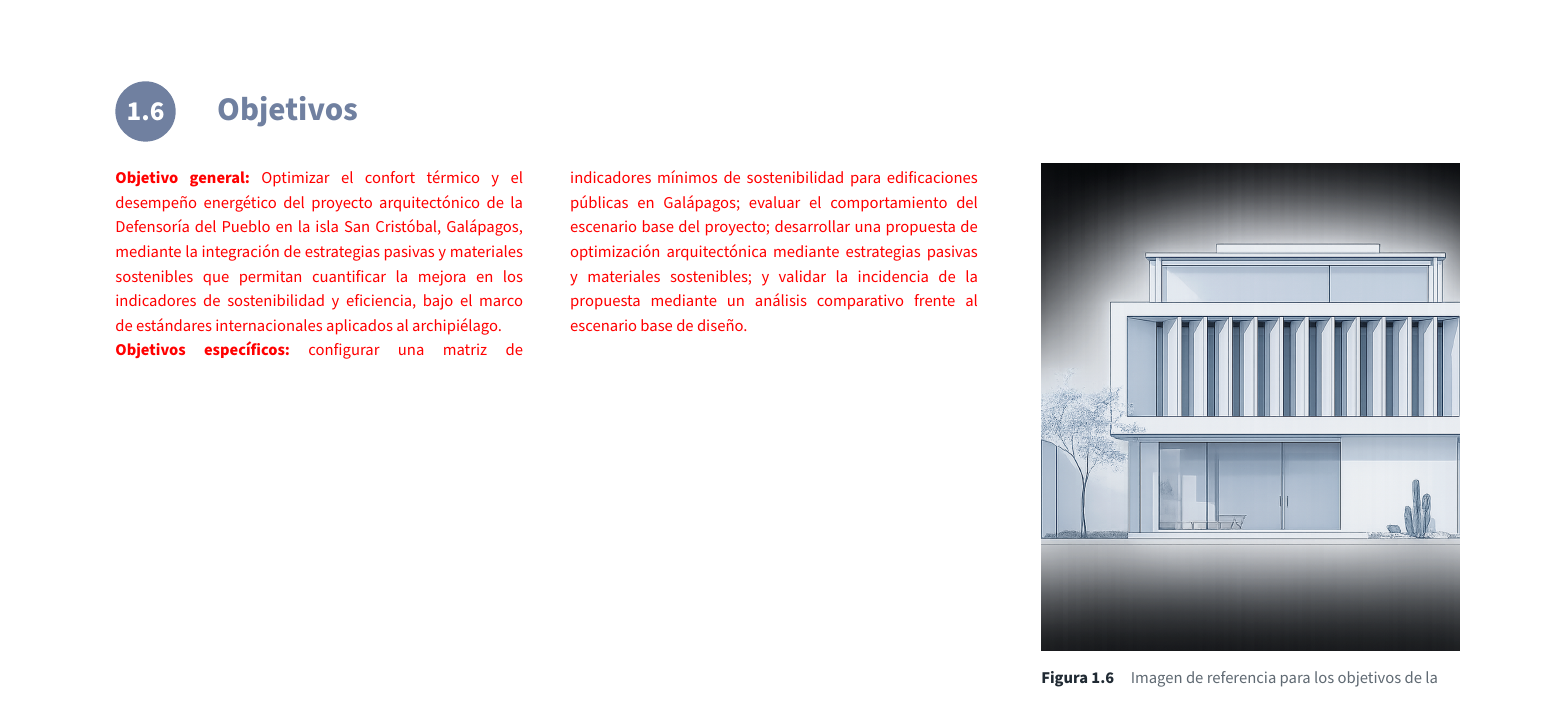
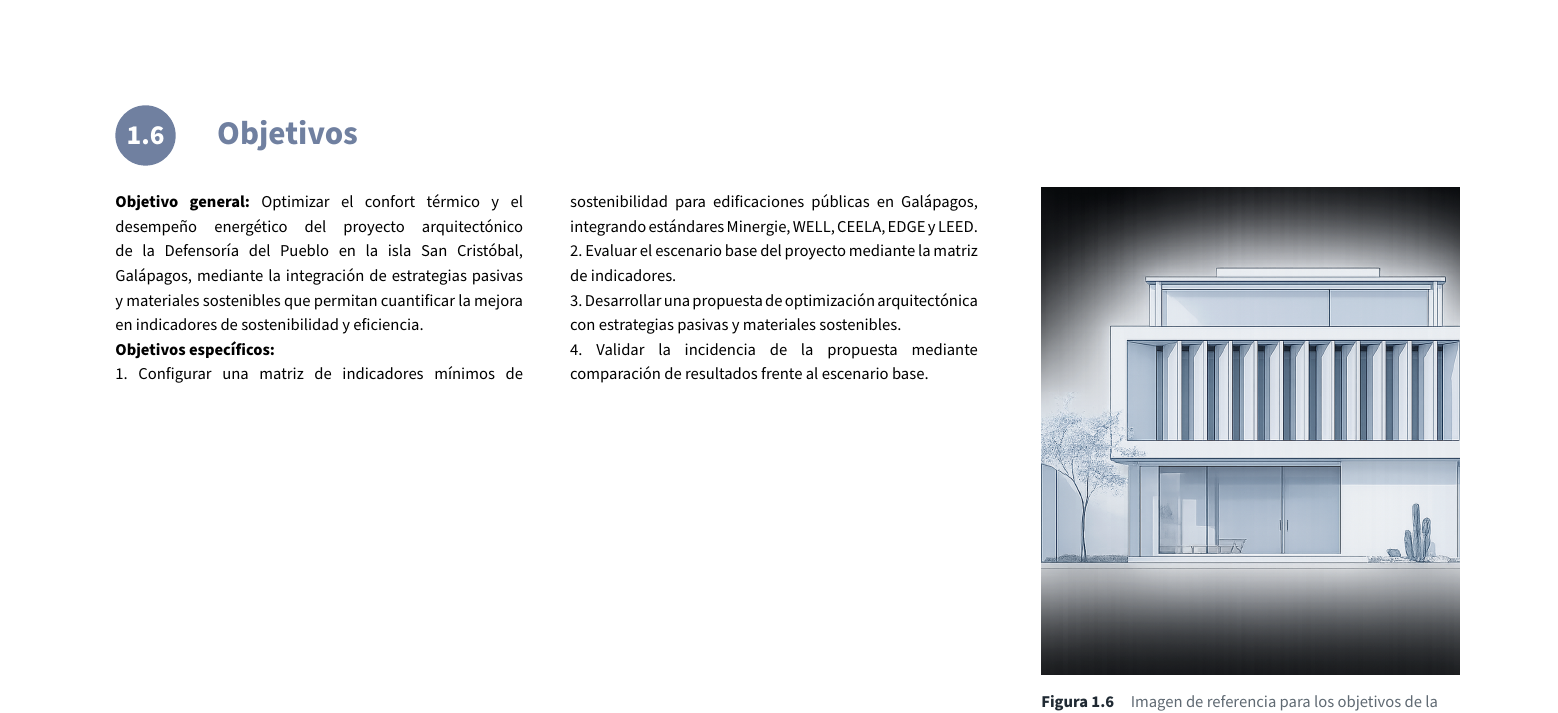
Before and after one commit to JuanOrtiz97/Tesis, a LaTeX document (main.tex, which reads capitulos/01-introduccion.tex): part of page 23 of 103, cut so that both start at the same text. Compiled offline with pdfLaTeX.

Commit message:
Restaurar objetivos originales

```diff
--- a/capitulos/01-introduccion.tex
+++ b/capitulos/01-introduccion.tex
@@ -67,9 +67,17 @@ La aplicación de estrategias arquitectónicas pasivas y el uso de materiales so
 
 \begin{textoDosTerciosImagen}{intro-img-objetivos.png}{Imagen de referencia para los objetivos de la investigación}{Elaboración propia a partir de imagen conceptual del proyecto.}
 
-\textcolor{red}{\textbf{Objetivo general:} Optimizar el confort térmico y el desempeño energético del proyecto arquitectónico de la Defensoría del Pueblo en la isla San Cristóbal, Galápagos, mediante la integración de estrategias pasivas y materiales sostenibles que permitan cuantificar la mejora en los indicadores de sostenibilidad y eficiencia, bajo el marco de estándares internacionales aplicados al archipiélago.}
+\textbf{Objetivo general:} Optimizar el confort térmico y el desempeño energético del proyecto arquitectónico de la Defensoría del Pueblo en la isla San Cristóbal, Galápagos, mediante la integración de estrategias pasivas y materiales sostenibles que permitan cuantificar la mejora en indicadores de sostenibilidad y eficiencia.
 
-\textcolor{red}{\textbf{Objetivos específicos:} configurar una matriz de indicadores mínimos de sostenibilidad para edificaciones públicas en Galápagos; evaluar el comportamiento del escenario base del proyecto; desarrollar una propuesta de optimización arquitectónica mediante estrategias pasivas y materiales sostenibles; y validar la incidencia de la propuesta mediante un análisis comparativo frente al escenario base de diseño.}
+\textbf{Objetivos específicos:}
+
+1. Configurar una matriz de indicadores mínimos de sostenibilidad para edificaciones públicas en Galápagos, integrando estándares Minergie, WELL, CEELA, EDGE y LEED.
+
+2. Evaluar el escenario base del proyecto mediante la matriz de indicadores.
+
+3. Desarrollar una propuesta de optimización arquitectónica con estrategias pasivas y materiales sostenibles.
+
+4. Validar la incidencia de la propuesta mediante comparación de resultados frente al escenario base.
 
 \end{textoDosTerciosImagen}
 
```
